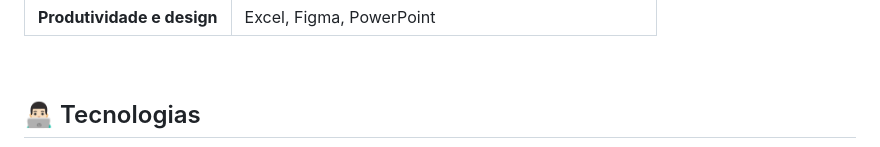
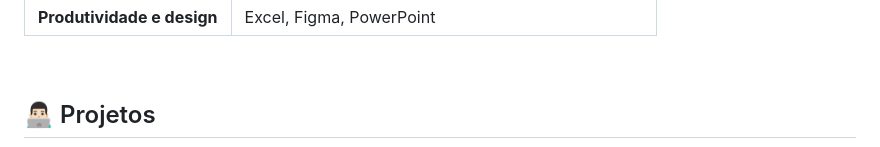
Before and after one commit to roliveira-9/roliveira-9, a Markdown page: README.md, the part around one of its changes. GitHub-like rendering.

```diff
--- a/README.md
+++ b/README.md
@@ -51,5 +51,5 @@ Minha trajetória combina formação em Administração e experiência em proces
 
 <br>
 
-## 👨🏻‍💻 Tecnologias
+## 👨🏻‍💻 Projetos
 
```
Also changed, not shown: other parts of README.md (+1 -1 lines), mario.gif (added).
